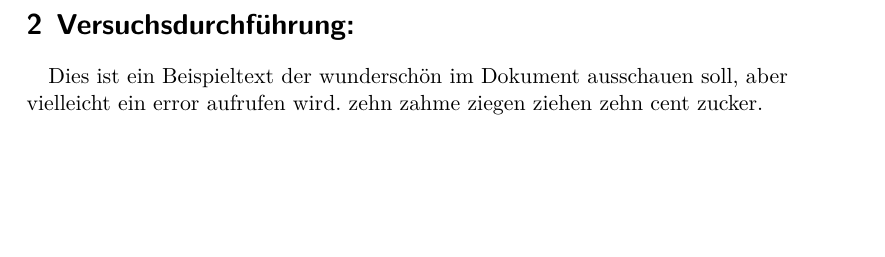
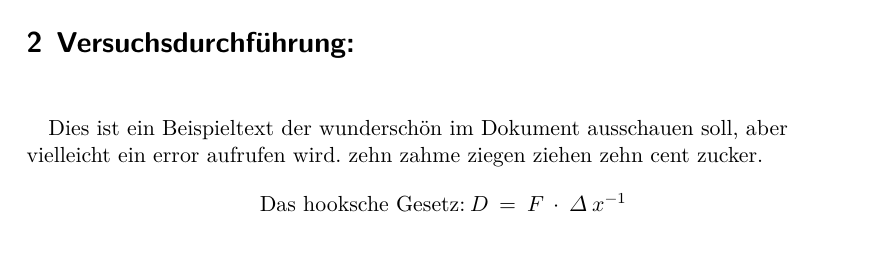
Before and after one commit to paul-stoerbrock/Praktikum, a LaTeX paper (V803/V803.tex): part of page 2 of 2, cut so that both start at the same text, the shorter picture padded with empty space. Compiled offline with XeLaTeX.

Commit message:
added new align* environment for our goal (title page)

```diff
--- a/V803/V803.tex
+++ b/V803/V803.tex
@@ -20,9 +20,14 @@
 \flushleft
 \section{Versuchsaufbau:}
 \section{Versuchsdurchführung:}
+    \begin{align*}
+    \intertext{\quad Dies ist ein Beispieltext der wunderschön im Dokument ausschauen soll,
+    aber vielleicht ein error aufrufen wird. zehn zahme ziegen ziehen zehn cent zucker.}
+    \text{Das hooksche Gesetz:\:}D\:=\:F\:\cdot\:\Delta\:x^{-1}\vspace{-4ex}
+    \end{align*}
 
-    \quad Dies ist ein Beispieltext der wunderschön im Dokument ausschauen soll, aber vielleicht ein error aufrufen wird. zehn zahme ziegen ziehen zehn cent zucker.
 \section{Messdaten:}
+
 \begin{table}
     \centering
     \label{tab:data}
```
